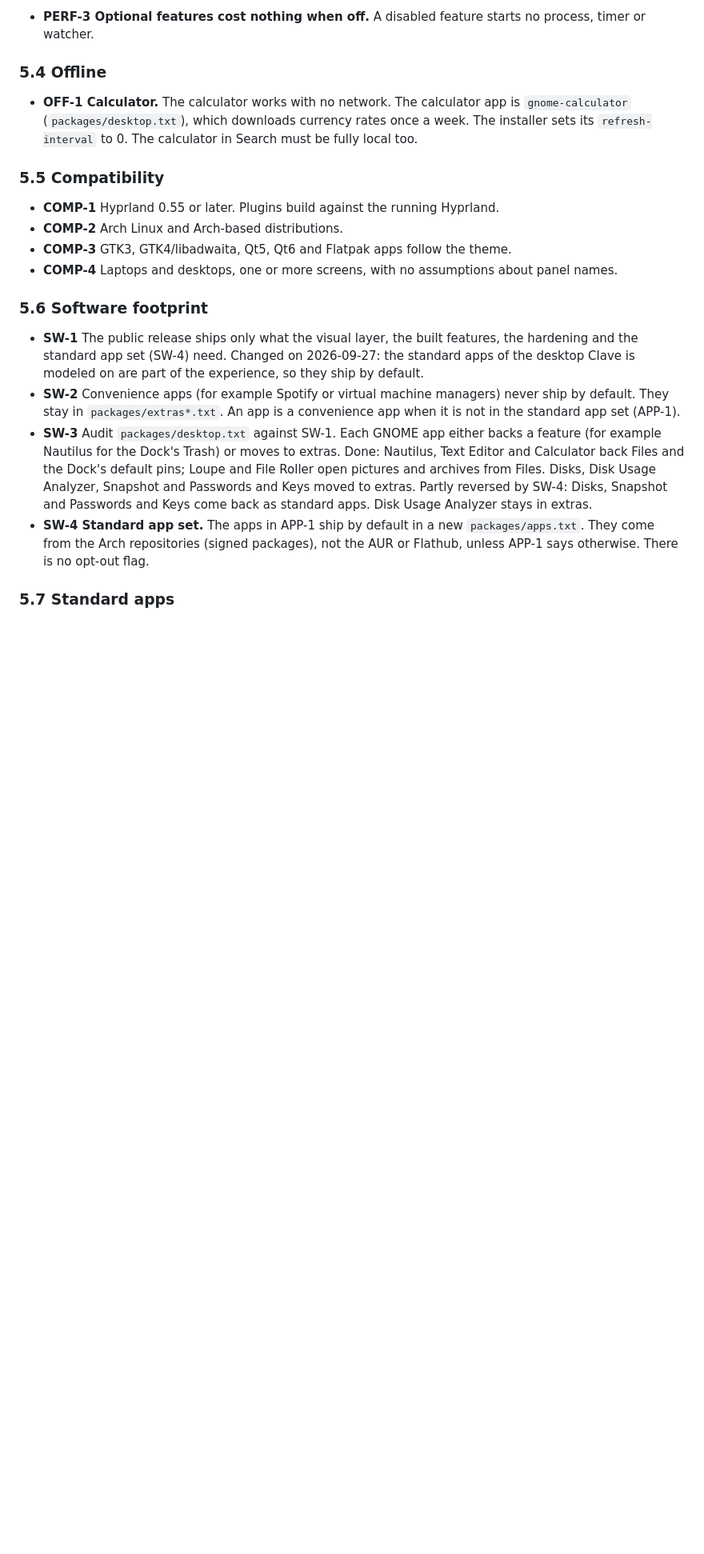
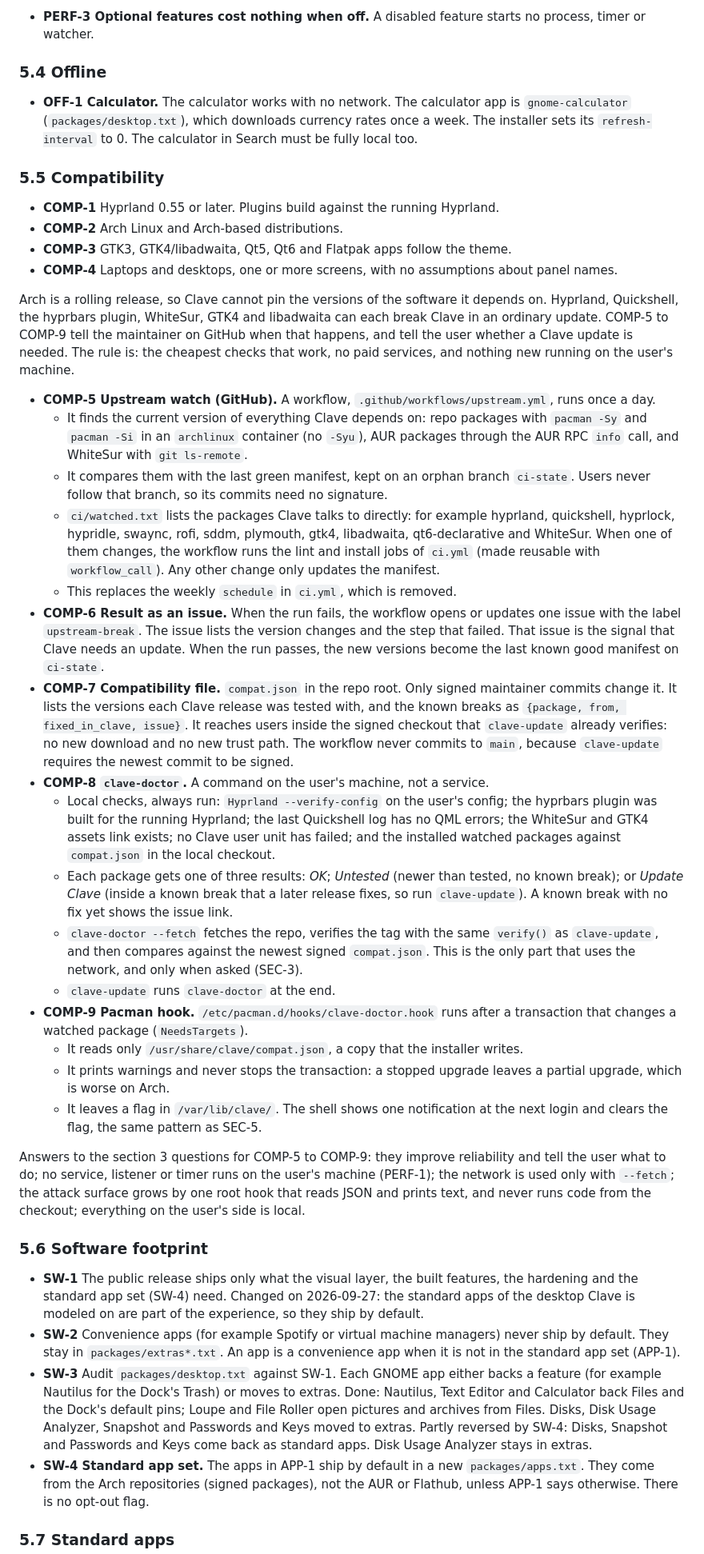
Before and after one commit to Andrew-most-likely/clave, a Markdown page: docs/PROJECT_PLAN.md, the part around one of its changes. Shown at 80% size. GitHub-like rendering; blank space fills up the shorter version.

Commit message:
Plan: upstream compatibility (COMP-5 to COMP-9, phase 8) for v1.1.1
Andrew's notes (Notes.md section 17) and plan text: a daily upstream
watch on GitHub, an upstream-break issue, compat.json, clave-doctor and
a pacman hook.

```diff
--- a/docs/PROJECT_PLAN.md
+++ b/docs/PROJECT_PLAN.md
@@ -276,6 +276,57 @@ name), the changelog, this plan, and the code for the migration (BR-9) and the p
 - **COMP-2** Arch Linux and Arch-based distributions.
 - **COMP-3** GTK3, GTK4/libadwaita, Qt5, Qt6 and Flatpak apps follow the theme.
 - **COMP-4** Laptops and desktops, one or more screens, with no assumptions about panel names.
+
+Arch is a rolling release, so Clave cannot pin the versions of the software it depends on. Hyprland,
+Quickshell, the hyprbars plugin, WhiteSur, GTK4 and libadwaita can each break Clave in an ordinary update.
+COMP-5 to COMP-9 tell the maintainer on GitHub when that happens, and tell the user whether a Clave update
+is needed. The rule is: the cheapest checks that work, no paid services, and nothing new running on the
+user's machine.
+
+- **COMP-5 Upstream watch (GitHub).** A workflow, `.github/workflows/upstream.yml`, runs once a day.
+  - It finds the current version of everything Clave depends on: repo packages with `pacman -Sy` and
+    `pacman -Si` in an `archlinux` container (no `-Syu`), AUR packages through the AUR RPC `info` call,
+    and WhiteSur with `git ls-remote`.
+  - It compares them with the last green manifest, kept on an orphan branch `ci-state`. Users never follow
+    that branch, so its commits need no signature.
+  - `ci/watched.txt` lists the packages Clave talks to directly: for example hyprland, quickshell,
+    hyprlock, hypridle, swaync, rofi, sddm, plymouth, gtk4, libadwaita, qt6-declarative and WhiteSur. When
+    one of them changes, the workflow runs the lint and install jobs of `ci.yml` (made reusable with
+    `workflow_call`). Any other change only updates the manifest.
+  - This replaces the weekly `schedule` in `ci.yml`, which is removed.
+- **COMP-6 Result as an issue.** When the run fails, the workflow opens or updates one issue with the label
+  `upstream-break`. The issue lists the version changes and the step that failed. That issue is the signal
+  that Clave needs an update. When the run passes, the new versions become the last known good manifest
+  on `ci-state`.
+- **COMP-7 Compatibility file.** `compat.json` in the repo root. Only signed maintainer commits change it.
+  It lists the versions each Clave release was tested with, and the known breaks as
+  `{package, from, fixed_in_clave, issue}`. It reaches users inside the signed checkout that `clave-update`
+  already verifies: no new download and no new trust path. The workflow never commits to `main`, because
+  `clave-update` requires the newest commit to be signed.
+- **COMP-8 `clave-doctor`.** A command on the user's machine, not a service.
+  - Local checks, always run: `Hyprland --verify-config` on the user's config; the hyprbars plugin was
+    built for the running Hyprland; the last Quickshell log has no QML errors; the WhiteSur and GTK4
+    assets link exists; no Clave user unit has failed; and the installed watched packages against
+    `compat.json` in the local checkout.
+  - Each package gets one of three results: *OK*; *Untested* (newer than tested, no known break); or
+    *Update Clave* (inside a known break that a later release fixes, so run `clave-update`). A known break
+    with no fix yet shows the issue link.
+  - `clave-doctor --fetch` fetches the repo, verifies the tag with the same `verify()` as `clave-update`,
+    and then compares against the newest signed `compat.json`. This is the only part that uses the
+    network, and only when asked (SEC-3).
+  - `clave-update` runs `clave-doctor` at the end.
+- **COMP-9 Pacman hook.** `/etc/pacman.d/hooks/clave-doctor.hook` runs after a transaction that changes a
+  watched package (`NeedsTargets`).
+  - It reads only `/usr/share/clave/compat.json`, a copy that the installer writes.
+  - It prints warnings and never stops the transaction: a stopped upgrade leaves a partial upgrade, which
+    is worse on Arch.
+  - It leaves a flag in `/var/lib/clave/`. The shell shows one notification at the next login and clears
+    the flag, the same pattern as SEC-5.
+
+Answers to the section 3 questions for COMP-5 to COMP-9: they improve reliability and tell the user what to
+do; no service, listener or timer runs on the user's machine (PERF-1); the network is used only with
+`--fetch`; the attack surface grows by one root hook that reads JSON and prints text, and never runs code
+from the checkout; everything on the user's side is local.
 
 ### 5.6 Software footprint
 
```
Also changed, not shown: other parts of docs/PROJECT_PLAN.md (+19 -0 lines), Notes.md (+7 -0 lines).
